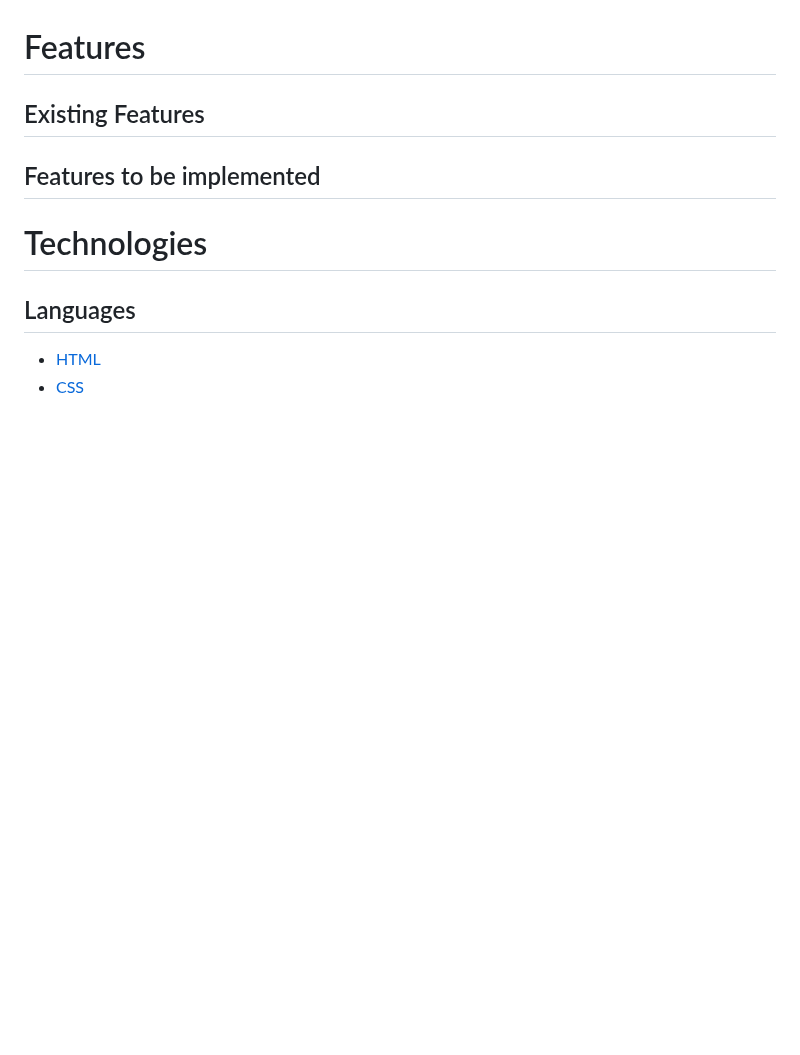
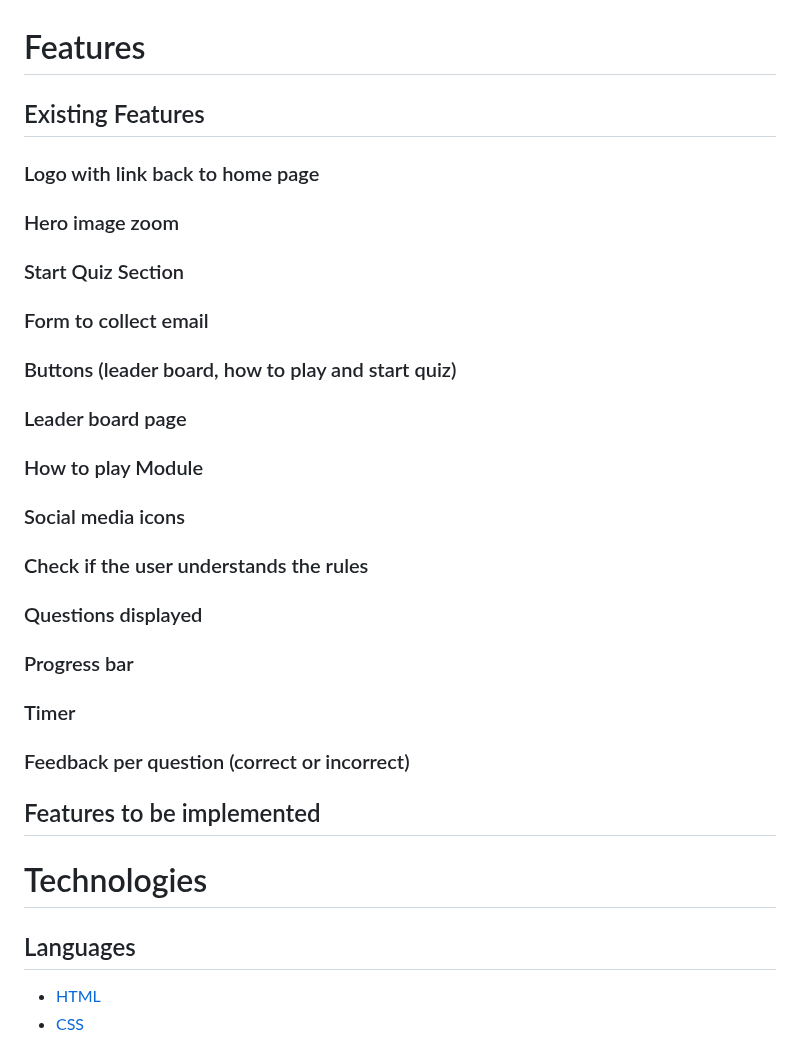
Before and after one commit to Oran-123/Olympian-Quiz, a Markdown page: README.md, the part around the change. Drawn GitHub-style; blank space fills up the shorter version.

Commit message:
add subtitles to the existing features section

```diff
--- a/README.md
+++ b/README.md
@@ -141,8 +141,33 @@ The wireframes are below:
 
 ## Existing Features
 
+### Logo with link back to home page
+
+### Hero image zoom
+
+### Start Quiz Section
+
+### Form to collect email
+
+### Buttons (leader board, how to play and start quiz)
+
+### Leader board page
+
+### How to play Module
+
+### Social media icons
+
+### Check if the user understands the rules
+
+### Questions displayed
+
+### Progress bar
+
+### Timer
+
+### Feedback per question (correct or incorrect)
+
 ## Features to be implemented
-
 
 # Technologies
 
```
